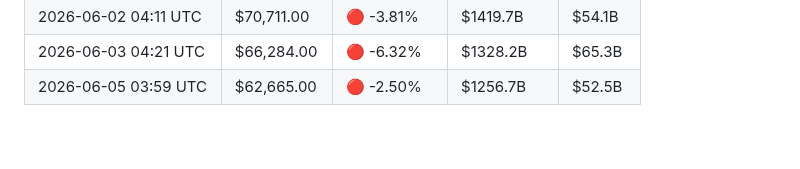
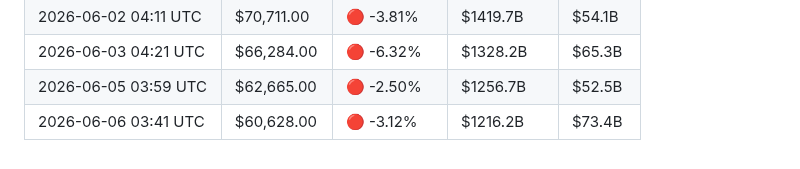
Before and after one commit to YTxFSGAMERz/Random-Walk-Hypothesis, a Markdown page: market_log.md, the part around the change. Rendered like a GitHub page.

Commit message:
📊 Daily BTC update — 2026-06-06

```diff
--- a/market_log.md
+++ b/market_log.md
@@ -54,3 +54,4 @@
 | 2026-06-02 04:11 UTC | $70,711.00 | 🔴 -3.81% | $1419.7B | $54.1B |
 | 2026-06-03 04:21 UTC | $66,284.00 | 🔴 -6.32% | $1328.2B | $65.3B |
 | 2026-06-05 03:59 UTC | $62,665.00 | 🔴 -2.50% | $1256.7B | $52.5B |
+| 2026-06-06 03:41 UTC | $60,628.00 | 🔴 -3.12% | $1216.2B | $73.4B |
```
